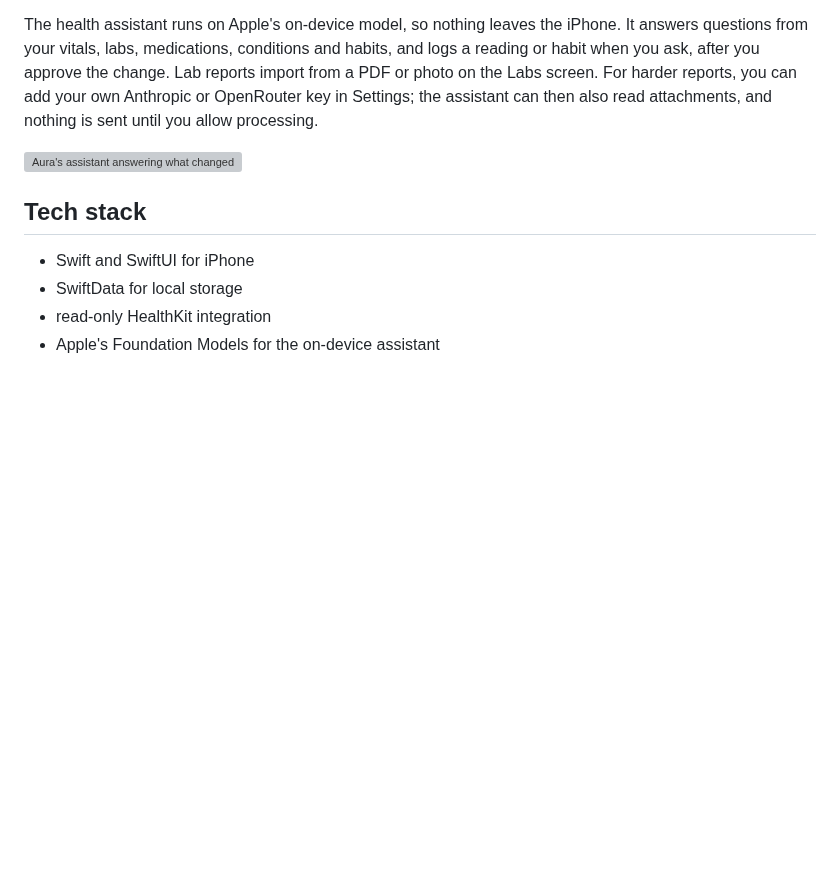
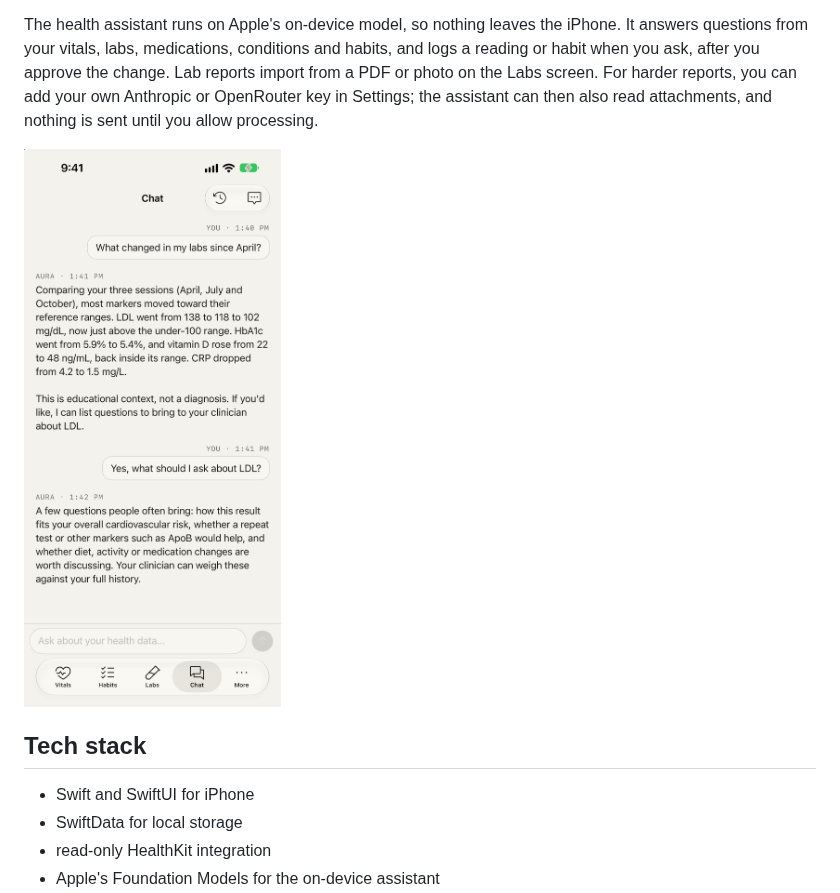
Before and after one commit to madebysan/aura-health, a Markdown page: docs/tour.md, the part around the change. Rendered like a GitHub page; pictures changed too: docs/images/chat.png (added); blank space fills up the shorter version; grey boxes are pictures that could not be loaded.

Commit message:
Keep agent files and fastlane local
Agent instructions and the App Store release setup are no longer tracked
(kept locally through .git/info/exclude). Public docs no longer point into
fastlane/.

```diff
--- a/docs/tour.md
+++ b/docs/tour.md
@@ -12,7 +12,7 @@ Habits, medications, supplements, conditions, diet notes, and lab sessions live
 
 The health assistant runs on Apple's on-device model, so nothing leaves the iPhone. It answers questions from your vitals, labs, medications, conditions and habits, and logs a reading or habit when you ask, after you approve the change. Lab reports import from a PDF or photo on the Labs screen. For harder reports, you can add your own Anthropic or OpenRouter key in Settings; the assistant can then also read attachments, and nothing is sent until you allow processing.
 
-<img src="../fastlane/screenshots/en-US/04-chat.png" width="320" alt="Aura's assistant answering what changed in the labs, with sample data">
+<img src="images/chat.png" width="320" alt="Aura's assistant answering what changed in the labs, with sample data">
 
 ## Tech stack
 
```
Also changed, not shown: 2 other files.
